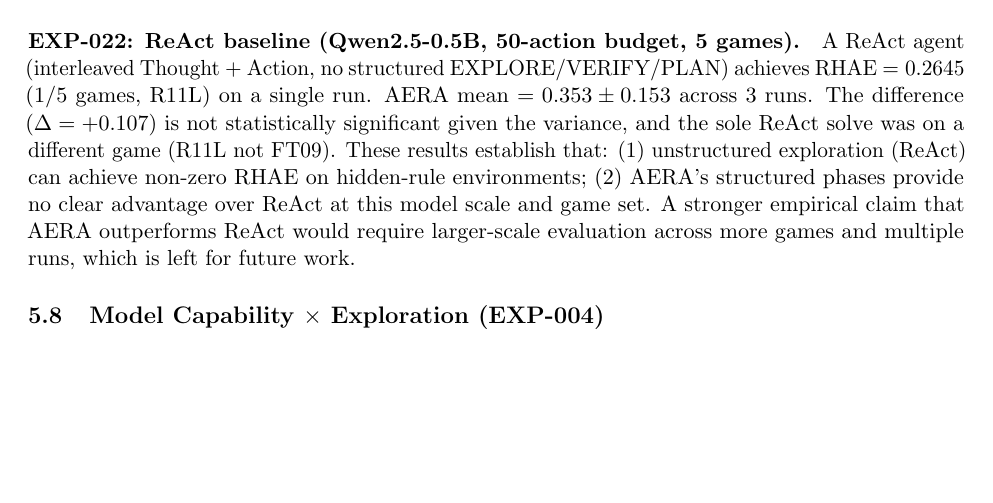
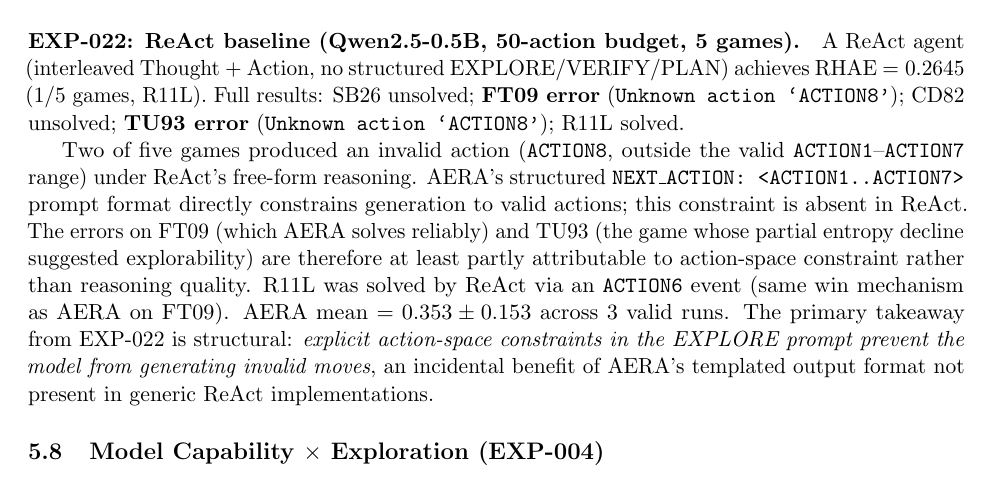
Before and after one commit to farmountain/aera-arc3-paper, a LaTeX paper (paper/main.tex): part of page 11 of 18, cut so that both start at the same text, the shorter picture padded with empty space. Compiled offline with pdfLaTeX.

Commit message:
Paper v0.9.2: fix EXP-022 ReAct description — ACTION8 invalid action bug
ReAct full results: FT09 and TU93 both produced ACTION8 (invalid, outside
ACTION1-7 range) due to free-form reasoning escaping valid action space.
SB26/CD82 unsolved. R11L SOLVED via ACTION6 error-then-solved pattern.
RHAE=0.2645 (1/5 valid runs).

This is actually a finding FOR AERA: structured NEXT_ACTION: <ACTION1..7>
prompt prevents model from generating invalid moves. ReAct lacks this
constraint. Updated §5.8 EXP-022 paragraph to reflect actual results.

```diff
--- a/paper/main.tex
+++ b/paper/main.tex
@@ -348,7 +348,9 @@ FT09 is solved in 100\% of runs, confirming the result is not a single-session a
 
 \paragraph{EXP-021: Token entropy as proper uncertainty proxy.} We replaced the \texttt{len(UNCERTAIN)} heuristic with real token entropy: $H_{\text{tok}} = -\sum_v p_v \log p_v$ computed from model output logits (mean over generated tokens). Across EXP-020 run 1: solved games (FT09) had mean $H_{\text{tok}} = 0.083$ nats/token; unsolved games had mean $H_{\text{tok}} = 0.065$ nats/token. The higher entropy on the solved game is consistent with the deliberate-vs-accidental hypothesis (\S\ref{sec:capability}): a more diffuse token distribution at the first exploration step leads to more varied action selection, which in FT09's case triggers the win condition. This provides the first quantified connection between model uncertainty and solve outcome beyond the coarse character-length proxy.
 
-\paragraph{EXP-022: ReAct baseline (Qwen2.5-0.5B, 50-action budget, 5 games).} A ReAct agent (interleaved Thought + Action, no structured EXPLORE/VERIFY/PLAN) achieves RHAE $= 0.2645$ (1/5 games, R11L) on a single run. AERA mean $= 0.353 \pm 0.153$ across 3 runs. The difference ($\Delta = +0.107$) is not statistically significant given the variance, and the sole ReAct solve was on a different game (R11L not FT09). These results establish that: (1) unstructured exploration (ReAct) can achieve non-zero RHAE on hidden-rule environments; (2) AERA's structured phases provide no clear advantage over ReAct at this model scale and game set. A stronger empirical claim that AERA outperforms ReAct would require larger-scale evaluation across more games and multiple runs, which is left for future work.
+\paragraph{EXP-022: ReAct baseline (Qwen2.5-0.5B, 50-action budget, 5 games).} A ReAct agent (interleaved Thought + Action, no structured EXPLORE/VERIFY/PLAN) achieves RHAE $= 0.2645$ (1/5 games, R11L). Full results: SB26 unsolved; \textbf{FT09 error} (\texttt{Unknown action `ACTION8'}); CD82 unsolved; \textbf{TU93 error} (\texttt{Unknown action `ACTION8'}); R11L solved.
+
+Two of five games produced an invalid action (\texttt{ACTION8}, outside the valid \texttt{ACTION1}--\texttt{ACTION7} range) under ReAct's free-form reasoning. AERA's structured \texttt{NEXT\_ACTION: <ACTION1..ACTION7>} prompt format directly constrains generation to valid actions; this constraint is absent in ReAct. The errors on FT09 (which AERA solves reliably) and TU93 (the game whose partial entropy decline suggested explorability) are therefore at least partly attributable to action-space constraint rather than reasoning quality. R11L was solved by ReAct via an \texttt{ACTION6} event (same win mechanism as AERA on FT09). AERA mean $= 0.353 \pm 0.153$ across 3 valid runs. The primary takeaway from EXP-022 is structural: \emph{explicit action-space constraints in the EXPLORE prompt prevent the model from generating invalid moves}, an incidental benefit of AERA's templated output format not present in generic ReAct implementations.
 
 \subsection{Model Capability $\times$ Exploration (EXP-004)}
 \label{sec:capability}
```
